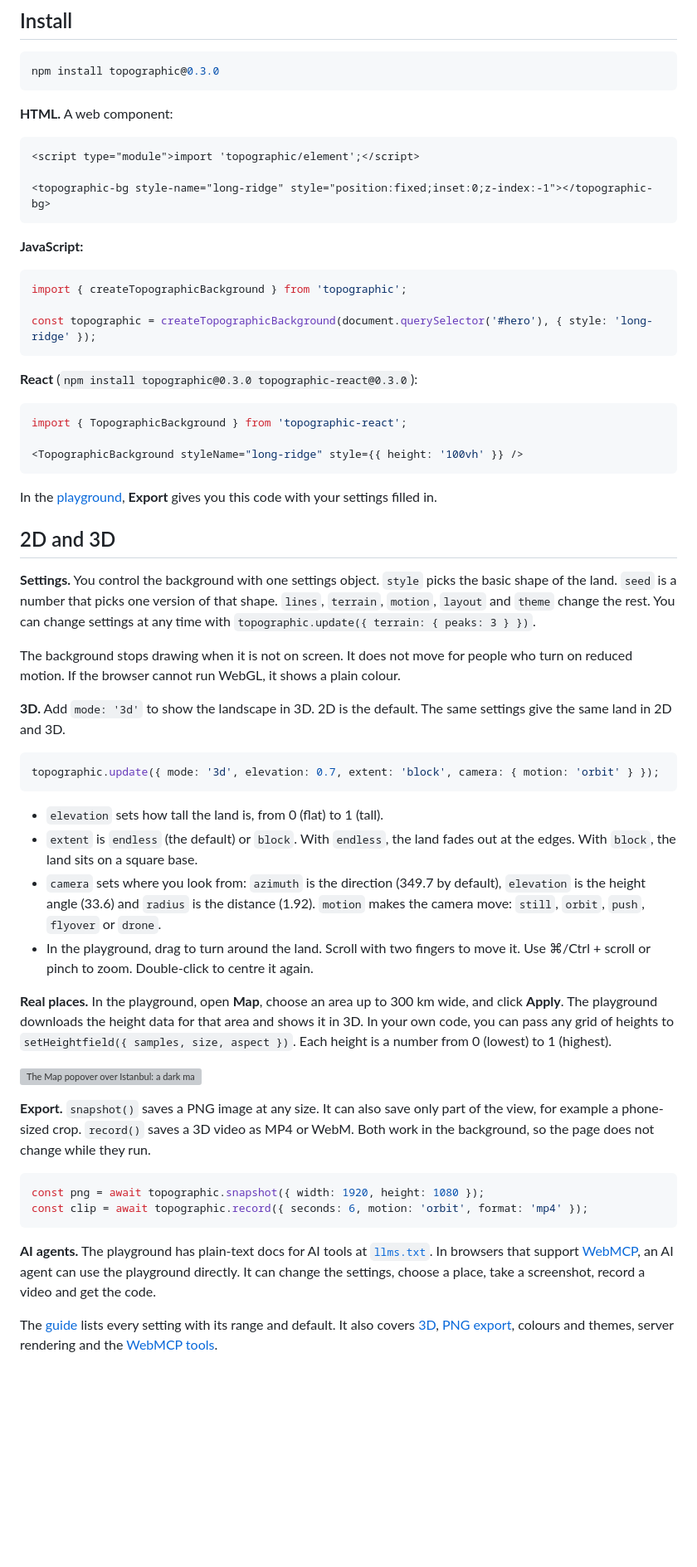
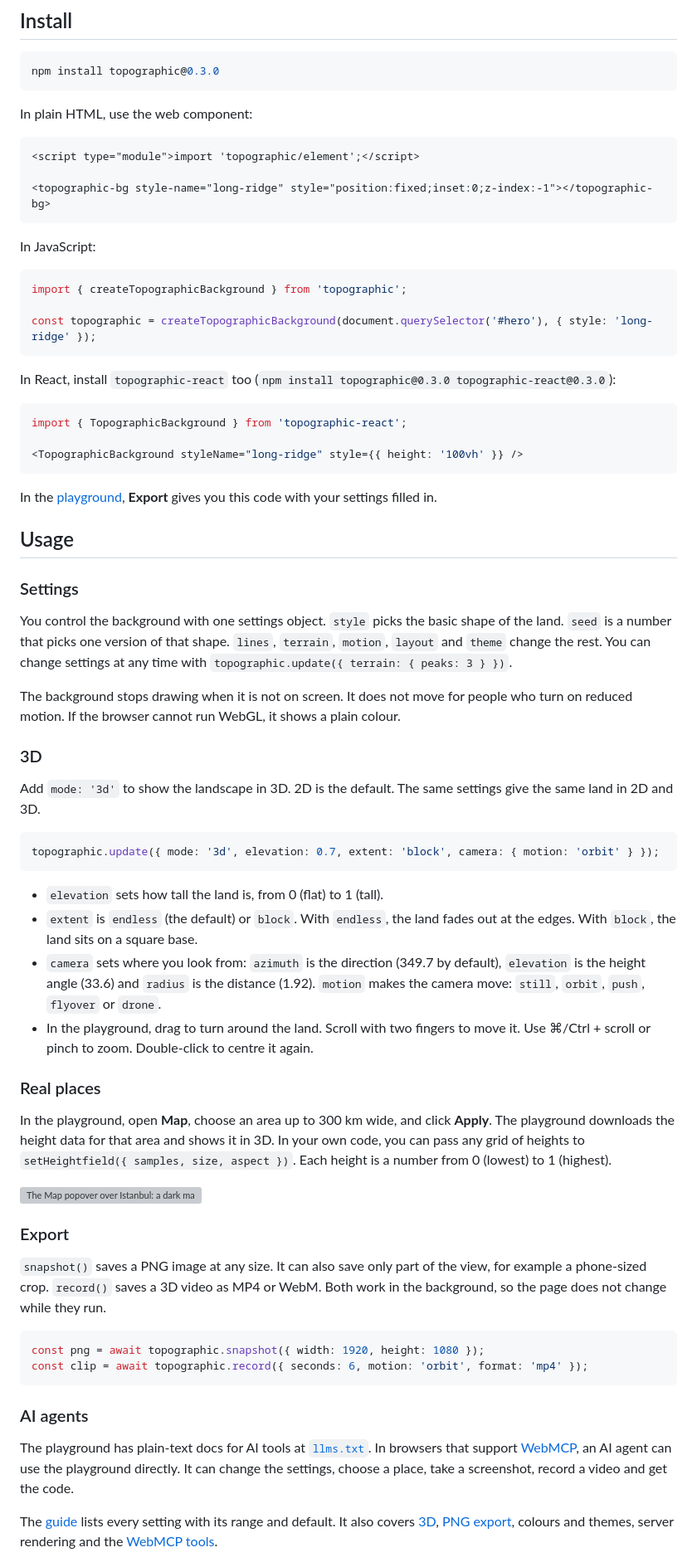
Before and after one commit to yahyabedirhan/topographic, a Markdown page: README.md, the part around the change. Shown at 83% size. GitHub-like rendering; blank space fills up the shorter version; grey boxes are pictures that could not be loaded.

Commit message:
use a Usage section with subheadings instead of bold lead-ins
Co-Authored-By: Claude Opus 5.5 <noreply@anthropic.com>

````diff
--- a/README.md
+++ b/README.md
@@ -40,7 +40,7 @@ The landscape can also come from a real place, using real height data. The playg
 npm install topographic@0.3.0
 ```
 
-**HTML.** A web component:
+In plain HTML, use the web component:
 
 ```html
 <script type="module">import 'topographic/element';</script>
@@ -48,7 +48,7 @@ npm install topographic@0.3.0
 <topographic-bg style-name="long-ridge" style="position:fixed;inset:0;z-index:-1"></topographic-bg>
 ```
 
-**JavaScript:**
+In JavaScript:
 
 ```js
 import { createTopographicBackground } from 'topographic';
@@ -56,7 +56,7 @@ import { createTopographicBackground } from 'topographic';
 const topographic = createTopographicBackground(document.querySelector('#hero'), { style: 'long-ridge' });
 ```
 
-**React** (`npm install topographic@0.3.0 topographic-react@0.3.0`):
+In React, install `topographic-react` too (`npm install topographic@0.3.0 topographic-react@0.3.0`):
 
 ```tsx
 import { TopographicBackground } from 'topographic-react';
@@ -66,13 +66,17 @@ import { TopographicBackground } from 'topographic-react';
 
 In the [playground](https://yahyabedirhan.github.io/topographic/), **Export** gives you this code with your settings filled in.
 
-## 2D and 3D
+## Usage
 
-**Settings.** You control the background with one settings object. `style` picks the basic shape of the land. `seed` is a number that picks one version of that shape. `lines`, `terrain`, `motion`, `layout` and `theme` change the rest. You can change settings at any time with `topographic.update({ terrain: { peaks: 3 } })`.
+### Settings
+
+You control the background with one settings object. `style` picks the basic shape of the land. `seed` is a number that picks one version of that shape. `lines`, `terrain`, `motion`, `layout` and `theme` change the rest. You can change settings at any time with `topographic.update({ terrain: { peaks: 3 } })`.
 
 The background stops drawing when it is not on screen. It does not move for people who turn on reduced motion. If the browser cannot run WebGL, it shows a plain colour.
 
-**3D.** Add `mode: '3d'` to show the landscape in 3D. 2D is the default. The same settings give the same land in 2D and 3D.
+### 3D
+
+Add `mode: '3d'` to show the landscape in 3D. 2D is the default. The same settings give the same land in 2D and 3D.
 
 ```js
 topographic.update({ mode: '3d', elevation: 0.7, extent: 'block', camera: { motion: 'orbit' } });
@@ -83,18 +87,24 @@ topographic.update({ mode: '3d', elevation: 0.7, extent: 'block', camera: { moti
 - `camera` sets where you look from: `azimuth` is the direction (349.7 by default), `elevation` is the height angle (33.6) and `radius` is the distance (1.92). `motion` makes the camera move: `still`, `orbit`, `push`, `flyover` or `drone`.
 - In the playground, drag to turn around the land. Scroll with two fingers to move it. Use ⌘/Ctrl + scroll or pinch to zoom. Double-click to centre it again.
 
-**Real places.** In the playground, open **Map**, choose an area up to 300 km wide, and click **Apply**. The playground downloads the height data for that area and shows it in 3D. In your own code, you can pass any grid of heights to `setHeightfield({ samples, size, aspect })`. Each height is a number from 0 (lowest) to 1 (highest).
+### Real places
+
+In the playground, open **Map**, choose an area up to 300 km wide, and click **Apply**. The playground downloads the height data for that area and shows it in 3D. In your own code, you can pass any grid of heights to `setHeightfield({ samples, size, aspect })`. Each height is a number from 0 (lowest) to 1 (highest).
 
 ![The Map popover over Istanbul: a dark map with a white frame around the city, the place menu above, and Clear and Applied below](assets/screenshots/map-popover-dark.webp)
 
-**Export.** `snapshot()` saves a PNG image at any size. It can also save only part of the view, for example a phone-sized crop. `record()` saves a 3D video as MP4 or WebM. Both work in the background, so the page does not change while they run.
+### Export
+
+`snapshot()` saves a PNG image at any size. It can also save only part of the view, for example a phone-sized crop. `record()` saves a 3D video as MP4 or WebM. Both work in the background, so the page does not change while they run.
 
 ```js
 const png = await topographic.snapshot({ width: 1920, height: 1080 });
 const clip = await topographic.record({ seconds: 6, motion: 'orbit', format: 'mp4' });
 ```
 
-**AI agents.** The playground has plain-text docs for AI tools at [`llms.txt`](https://yahyabedirhan.github.io/topographic/llms.txt). In browsers that support [WebMCP](https://github.com/webmachinelearning/webmcp), an AI agent can use the playground directly. It can change the settings, choose a place, take a screenshot, record a video and get the code.
+### AI agents
+
+The playground has plain-text docs for AI tools at [`llms.txt`](https://yahyabedirhan.github.io/topographic/llms.txt). In browsers that support [WebMCP](https://github.com/webmachinelearning/webmcp), an AI agent can use the playground directly. It can change the settings, choose a place, take a screenshot, record a video and get the code.
 
 The [guide](docs/guide.md) lists every setting with its range and default. It also covers [3D](docs/guide.md#three-dimensions), [PNG export](docs/guide.md#snapshots-and-png-export), colours and themes, server rendering and the [WebMCP tools](docs/guide.md#webmcp-tools).
 
````
